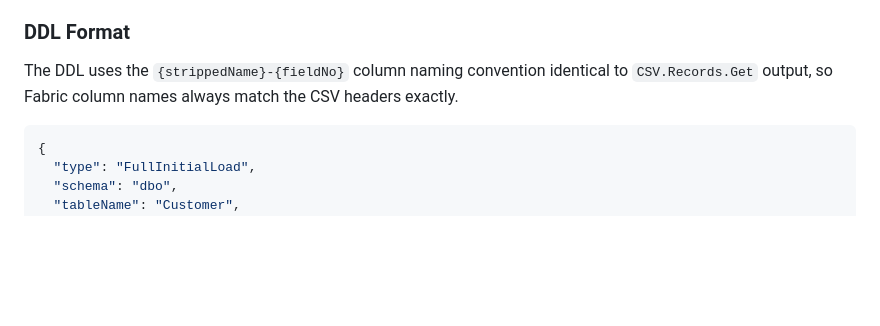
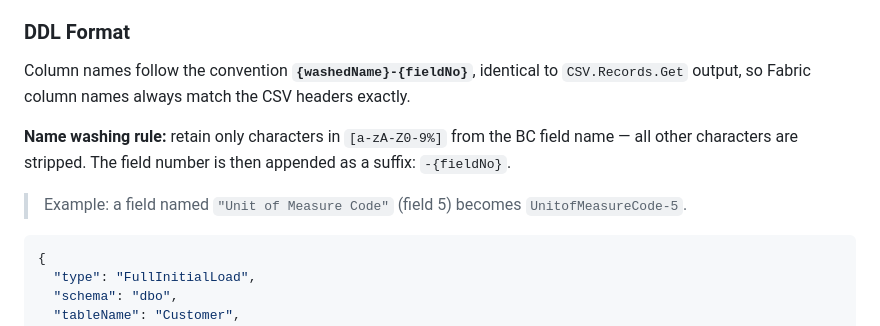
Before and after one commit to gunnargestsson/cloudeventswebsite, a Markdown page: implementations/requirement-11-open-mirror/SPECIFICATION.md, the part around the change. Drawn GitHub-style; blank space fills up the shorter version.

Commit message:
spec: document column name washing rule ([a-zA-Z0-9%] only) and suffix format {washedName}-{fieldNo}

````diff
--- a/implementations/requirement-11-open-mirror/SPECIFICATION.md
+++ b/implementations/requirement-11-open-mirror/SPECIFICATION.md
@@ -182,8 +182,11 @@ When a table is **activated** (or **re-activated** after a config change), the p
 
 ### DDL Format
 
-The DDL uses the `{strippedName}-{fieldNo}` column naming convention identical to
-`CSV.Records.Get` output, so Fabric column names always match the CSV headers exactly.
+Column names follow the convention **`{washedName}-{fieldNo}`**, identical to `CSV.Records.Get` output, so Fabric column names always match the CSV headers exactly.
+
+**Name washing rule:** retain only characters in `[a-zA-Z0-9%]` from the BC field name — all other characters are stripped. The field number is then appended as a suffix: `-{fieldNo}`.
+
+> Example: a field named `"Unit of Measure Code"` (field 5) becomes `UnitofMeasureCode-5`.
 
 ```json
 {
````
